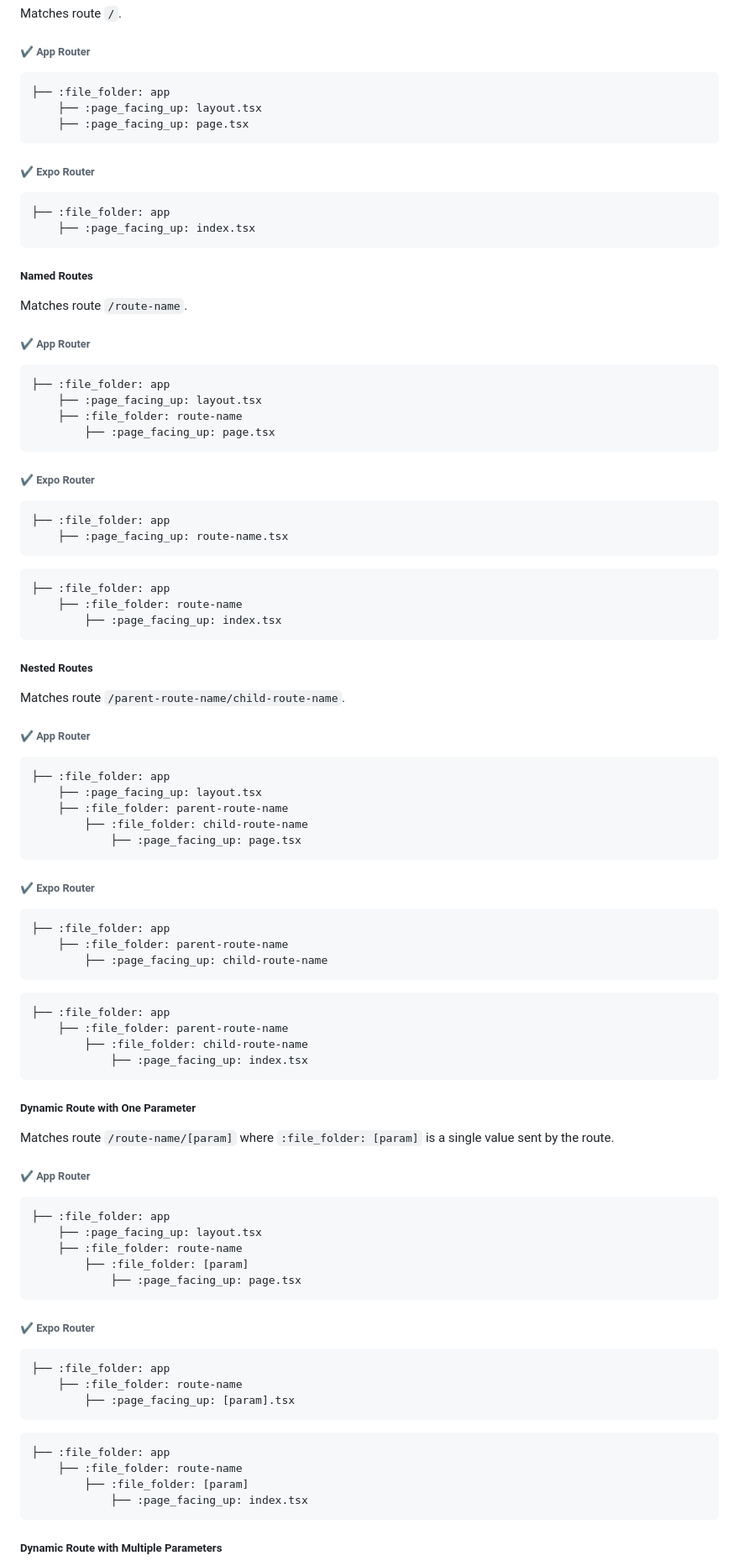
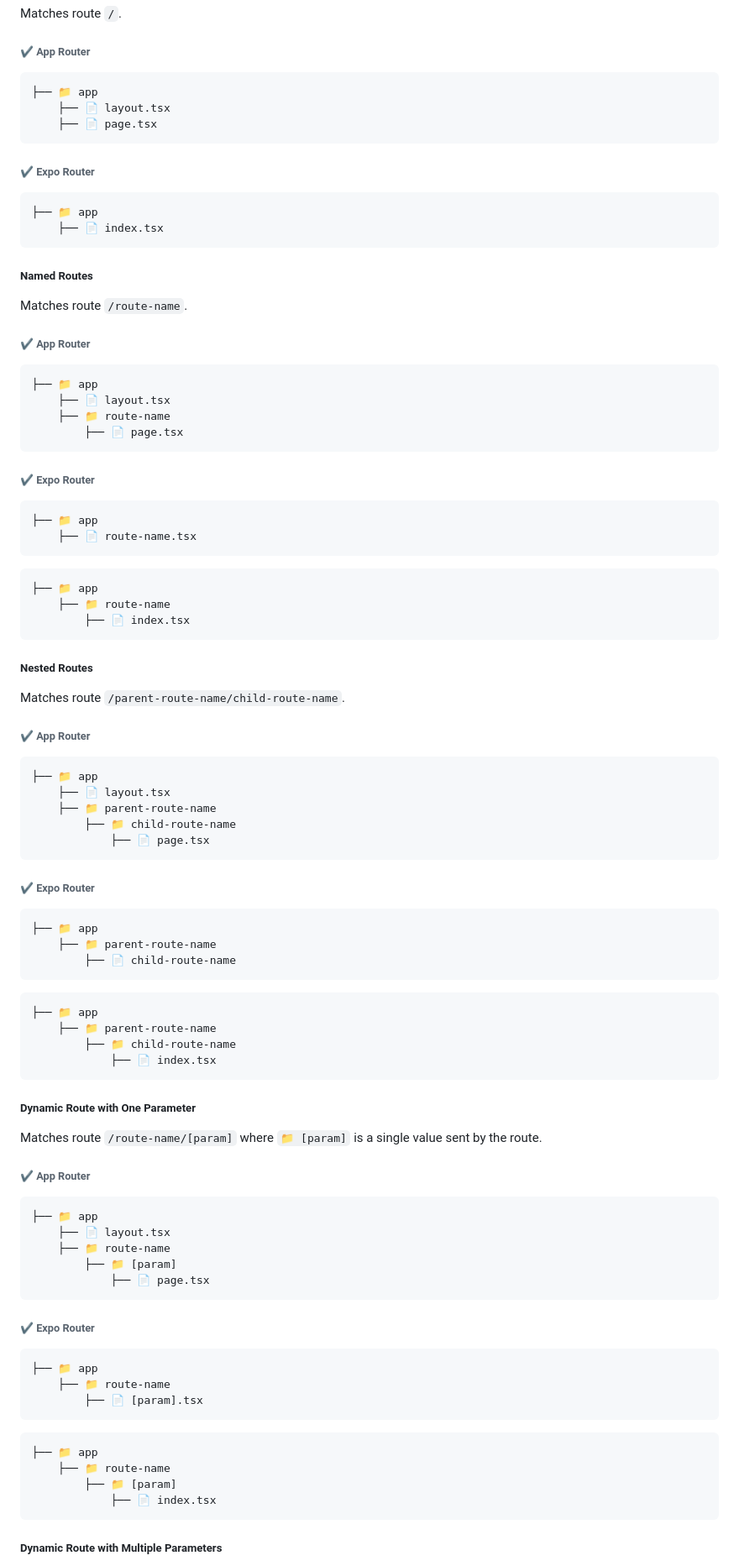
Before and after one commit to gloredo/react-blend, a Markdown page: README.md, the part around the change printed below. Shown: that part at 84% size. Rendered like a GitHub page.

````diff
--- a/README.md
+++ b/README.md
@@ -394,16 +394,16 @@ Matches route `/`.
 ###### :heavy_check_mark: App Router
 
 ```shell
-├── :file_folder: app
-    ├── :page_facing_up: layout.tsx
-    ├── :page_facing_up: page.tsx
+├── 📁 app
+    ├── 📄 layout.tsx
+    ├── 📄 page.tsx
 ```
 
 ###### :heavy_check_mark: Expo Router
 
 ```shell
-├── :file_folder: app
-    ├── :page_facing_up: index.tsx
+├── 📁 app
+    ├── 📄 index.tsx
 ```
 
 ##### Named Routes
@@ -413,23 +413,23 @@ Matches route `/route-name`.
 ###### :heavy_check_mark: App Router
 
 ```shell
-├── :file_folder: app
-    ├── :page_facing_up: layout.tsx
-    ├── :file_folder: route-name
-        ├── :page_facing_up: page.tsx
+├── 📁 app
+    ├── 📄 layout.tsx
+    ├── 📁 route-name
+        ├── 📄 page.tsx
 ```
 
 ###### :heavy_check_mark: Expo Router
 
 ```shell
-├── :file_folder: app
-    ├── :page_facing_up: route-name.tsx
+├── 📁 app
+    ├── 📄 route-name.tsx
 ```
 
 ```shell
-├── :file_folder: app
-    ├── :file_folder: route-name
-        ├── :page_facing_up: index.tsx
+├── 📁 app
+    ├── 📁 route-name
+        ├── 📄 index.tsx
 ```
 
 ##### Nested Routes
@@ -439,55 +439,55 @@ Matches route `/parent-route-name/child-route-name`.
 ###### :heavy_check_mark: App Router
 
 ```shell
-├── :file_folder: app
-    ├── :page_facing_up: layout.tsx
-    ├── :file_folder: parent-route-name
-        ├── :file_folder: child-route-name
-            ├── :page_facing_up: page.tsx
+├── 📁 app
+    ├── 📄 layout.tsx
+    ├── 📁 parent-route-name
+        ├── 📁 child-route-name
+            ├── 📄 page.tsx
 ```
 
 ###### :heavy_check_mark: Expo Router
 
 ```shell
-├── :file_folder: app
-    ├── :file_folder: parent-route-name
-        ├── :page_facing_up: child-route-name
+├── 📁 app
+    ├── 📁 parent-route-name
+        ├── 📄 child-route-name
 ```
 
 ```shell
-├── :file_folder: app
-    ├── :file_folder: parent-route-name
-        ├── :file_folder: child-route-name
-            ├── :page_facing_up: index.tsx
+├── 📁 app
+    ├── 📁 parent-route-name
+        ├── 📁 child-route-name
+            ├── 📄 index.tsx
 ```
 
 ##### Dynamic Route with One Parameter
 
-Matches route `/route-name/[param]` where `:file_folder: [param]` is a single value sent by the route.
+Matches route `/route-name/[param]` where `📁 [param]` is a single value sent by the route.
 
 ###### :heavy_check_mark: App Router
 
 ```shell
-├── :file_folder: app
-    ├── :page_facing_up: layout.tsx
-    ├── :file_folder: route-name
-        ├── :file_folder: [param]
-            ├── :page_facing_up: page.tsx
+├── 📁 app
+    ├── 📄 layout.tsx
+    ├── 📁 route-name
+        ├── 📁 [param]
+            ├── 📄 page.tsx
 ```
 
 ###### :heavy_check_mark: Expo Router
 
 ```shell
-├── :file_folder: app
-    ├── :file_folder: route-name
-        ├── :page_facing_up: [param].tsx
+├── 📁 app
+    ├── 📁 route-name
+        ├── 📄 [param].tsx
 ```
 
 ```shell
-├── :file_folder: app
-    ├── :file_folder: route-name
-        ├── :file_folder: [param]
-            ├── :page_facing_up: index.tsx
+├── 📁 app
+    ├── 📁 route-name
+        ├── 📁 [param]
+            ├── 📄 index.tsx
 ```
 
 ##### Dynamic Route with Multiple Parameters
````
Also changed, not shown: other parts of README.md (+114 -114 lines).
